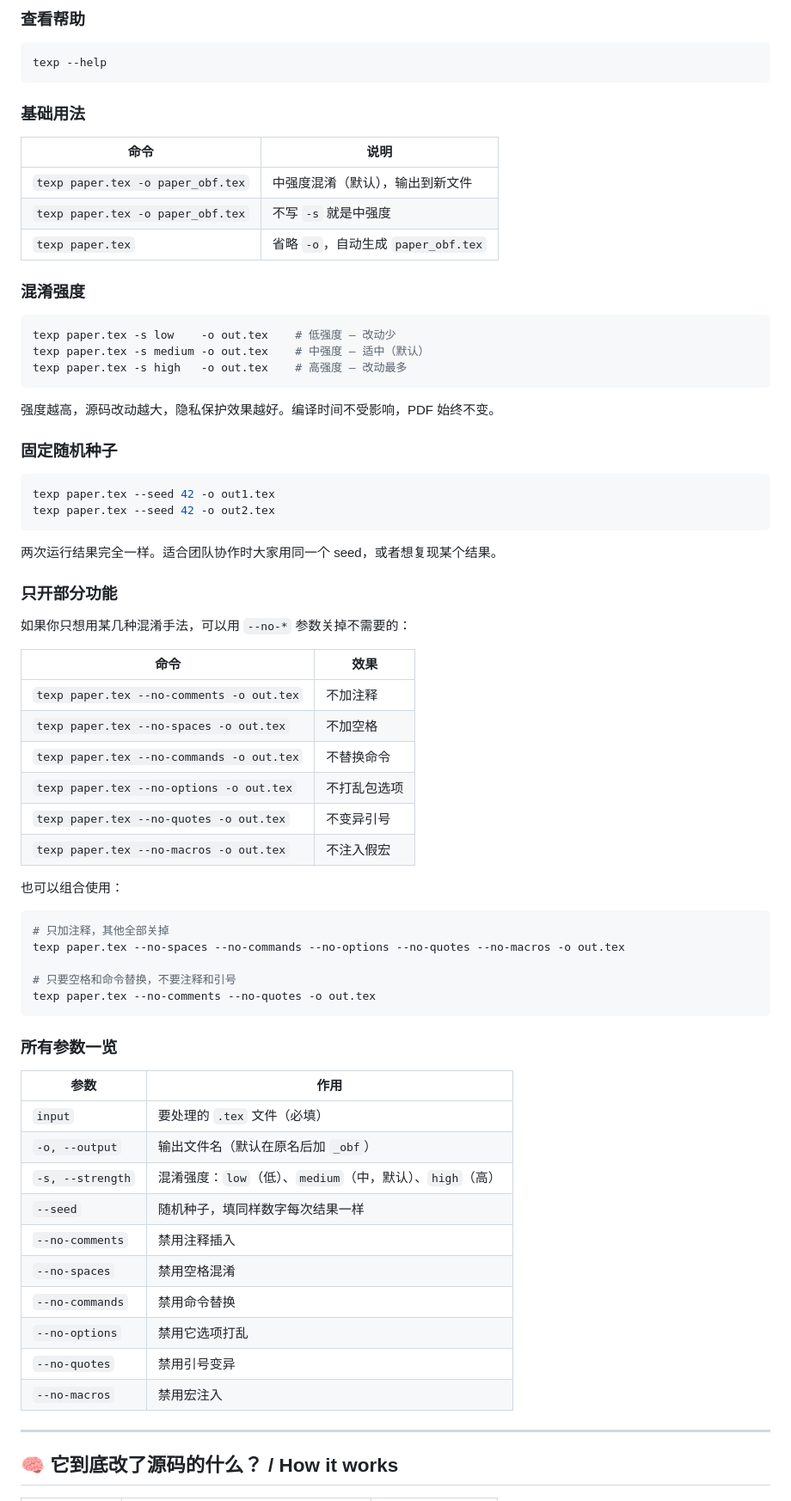
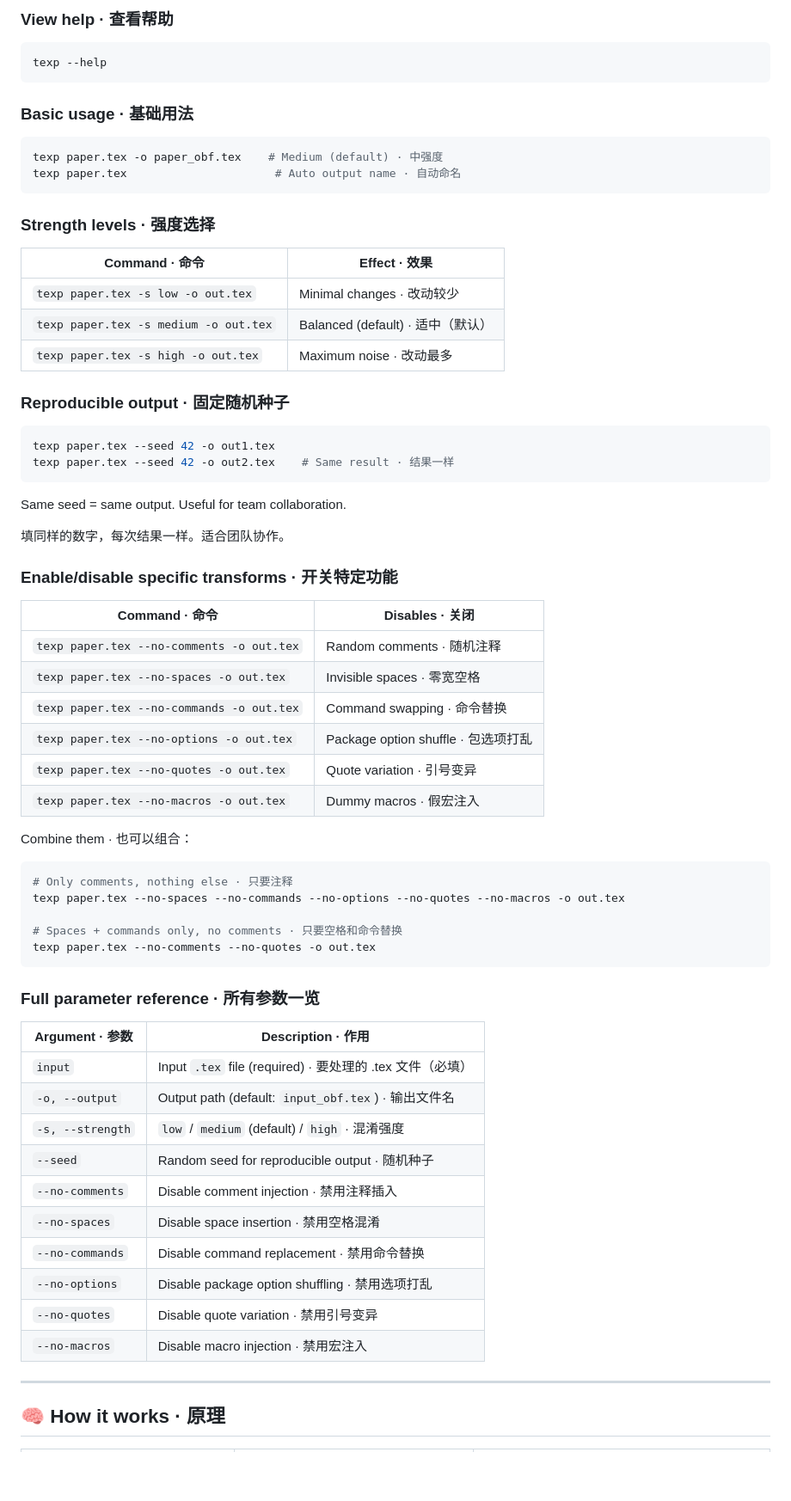
Before and after one commit to sylvanlisayhi-cyber/latex-privacy, a Markdown page: README.md, the part around one of its changes. Shown at 86% size. Drawn GitHub-style; blank space fills up the shorter version.

Commit message:
Rewrite README: full bilingual (English + Chinese parallel sections)

````diff
--- a/README.md
+++ b/README.md
@@ -88,76 +101,73 @@ pdflatex 我的论文_安全版.tex
 
-### 查看帮助
+### View help · 查看帮助
 
 ```bash
 texp --help
 ```
 
-### 基础用法
-
-| 命令 | 说明 |
-|------|------|
-| `texp paper.tex -o paper_obf.tex` | 中强度混淆（默认），输出到新文件 |
-| `texp paper.tex -o paper_obf.tex` | 不写 `-s` 就是中强度 |
-| `texp paper.tex` | 省略 `-o`，自动生成 `paper_obf.tex` |
-
-### 混淆强度
+### Basic usage · 基础用法
 
 ```bash
-texp paper.tex -s low    -o out.tex    # 低强度 — 改动少
-texp paper.tex -s medium -o out.tex    # 中强度 — 适中（默认）
-texp paper.tex -s high   -o out.tex    # 高强度 — 改动最多
+texp paper.tex -o paper_obf.tex    # Medium (default) · 中强度
+texp paper.tex                      # Auto output name · 自动命名
 ```
 
-强度越高，源码改动越大，隐私保护效果越好。编译时间不受影响，PDF 始终不变。
+### Strength levels · 强度选择
 
-### 固定随机种子
+| Command · 命令 | Effect · 效果 |
+|----------------|---------------|
+| `texp paper.tex -s low -o out.tex` | Minimal changes · 改动较少 |
+| `texp paper.tex -s medium -o out.tex` | Balanced (default) · 适中（默认） |
+| `texp paper.tex -s high -o out.tex` | Maximum noise · 改动最多 |
+
+### Reproducible output · 固定随机种子
 
 ```bash
 texp paper.tex --seed 42 -o out1.tex
-texp paper.tex --seed 42 -o out2.tex
+texp paper.tex --seed 42 -o out2.tex    # Same result · 结果一样
 ```
 
-两次运行结果完全一样。适合团队协作时大家用同一个 seed，或者想复现某个结果。
+Same seed = same output. Useful for team collaboration.
 
-### 只开部分功能
+填同样的数字，每次结果一样。适合团队协作。
 
-如果你只想用某几种混淆手法，可以用 `--no-*` 参数关掉不需要的：
+### Enable/disable specific transforms · 开关特定功能
 
-| 命令 | 效果 |
-|------|------|
-| `texp paper.tex --no-comments -o out.tex` | 不加注释 |
-| `texp paper.tex --no-spaces -o out.tex` | 不加空格 |
-| `texp paper.tex --no-commands -o out.tex` | 不替换命令 |
-| `texp paper.tex --no-options -o out.tex` | 不打乱包选项 |
-| `texp paper.tex --no-quotes -o out.tex` | 不变异引号 |
-| `texp paper.tex --no-macros -o out.tex` | 不注入假宏 |
+| Command · 命令 | Disables · 关闭 |
+|----------------|-----------------|
+| `texp paper.tex --no-comments -o out.tex` | Random comments · 随机注释 |
+| `texp paper.tex --no-spaces -o out.tex` | Invisible spaces · 零宽空格 |
+| `texp paper.tex --no-commands -o out.tex` | Command swapping · 命令替换 |
+| `texp paper.tex --no-options -o out.tex` | Package option shuffle · 包选项打乱 |
+| `texp paper.tex --no-quotes -o out.tex` | Quote variation · 引号变异 |
+| `texp paper.tex --no-macros -o out.tex` | Dummy macros · 假宏注入 |
 
-也可以组合使用：
+Combine them · 也可以组合：
 
 ```bash
-# 只加注释，其他全部关掉
+# Only comments, nothing else · 只要注释
 texp paper.tex --no-spaces --no-commands --no-options --no-quotes --no-macros -o out.tex
 
-# 只要空格和命令替换，不要注释和引号
+# Spaces + commands only, no comments · 只要空格和命令替换
 texp paper.tex --no-comments --no-quotes -o out.tex
 ```
 
-### 所有参数一览
+### Full parameter reference · 所有参数一览
 
-| 参数 | 作用 |
-|------|------|
-| `input` | 要处理的 `.tex` 文件（必填） |
-| `-o, --output` | 输出文件名（默认在原名后加 `_obf`） |
-| `-s, --strength` | 混淆强度：`low`（低）、`medium`（中，默认）、`high`（高） |
-| `--seed` | 随机种子，填同样数字每次结果一样 |
-| `--no-comments` | 禁用注释插入 |
-| `--no-spaces` | 禁用空格混淆 |
-| `--no-commands` | 禁用命令替换 |
-| `--no-options` | 禁用它选项打乱 |
-| `--no-quotes` | 禁用引号变异 |
-| `--no-macros` | 禁用宏注入 |
+| Argument · 参数 | Description · 作用 |
+|-----------------|-------------------|
+| `input` | Input `.tex` file (required) · 要处理的 .tex 文件（必填） |
+| `-o, --output` | Output path (default: `input_obf.tex`) · 输出文件名 |
+| `-s, --strength` | `low` / `medium` (default) / `high` · 混淆强度 |
+| `--seed` | Random seed for reproducible output · 随机种子 |
+| `--no-comments` | Disable comment injection · 禁用注释插入 |
+| `--no-spaces` | Disable space insertion · 禁用空格混淆 |
+| `--no-commands` | Disable command replacement · 禁用命令替换 |
+| `--no-options` | Disable package option shuffling · 禁用选项打乱 |
+| `--no-quotes` | Disable quote variation · 禁用引号变异 |
+| `--no-macros` | Disable macro injection · 禁用宏注入 |
 
 ---
 
-## 🧠 它到底改了源码的什么？ / How it works
+## 🧠 How it works · 原理
 
````
Also changed, not shown: other parts of README.md (+73 -54 lines).
